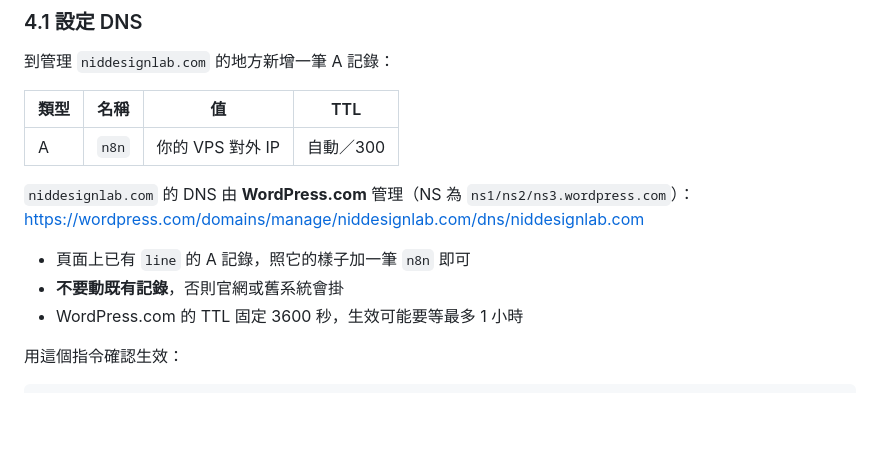
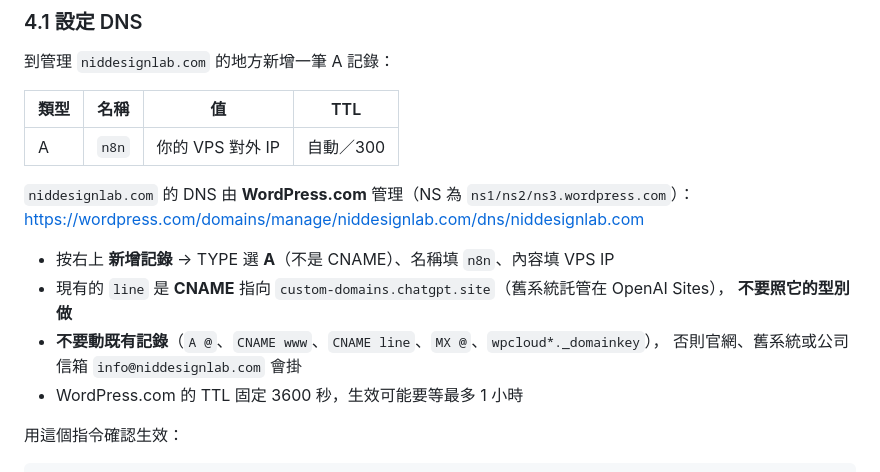
Before and after one commit to nicko751031-a11y/NIDDESIGN, a Markdown page: docs/line-assistant/第一步-LINE串接n8n-建置指南.md, the part around the change. GitHub-like rendering; blank space fills up the shorter version.

```diff
--- a/docs/line-assistant/第一步-LINE串接n8n-建置指南.md
+++ b/docs/line-assistant/第一步-LINE串接n8n-建置指南.md
@@ -117,8 +117,11 @@ n8n（自架於你的 VPS）
 `niddesignlab.com` 的 DNS 由 **WordPress.com** 管理（NS 為 `ns1/ns2/ns3.wordpress.com`）：
 <https://wordpress.com/domains/manage/niddesignlab.com/dns/niddesignlab.com>
 
-- 頁面上已有 `line` 的 A 記錄，照它的樣子加一筆 `n8n` 即可
-- **不要動既有記錄**，否則官網或舊系統會掛
+- 按右上 **新增記錄** → TYPE 選 **A**（不是 CNAME）、名稱填 `n8n`、內容填 VPS IP
+- 現有的 `line` 是 **CNAME** 指向 `custom-domains.chatgpt.site`（舊系統託管在 OpenAI Sites），
+  **不要照它的型別做**
+- **不要動既有記錄**（`A @`、`CNAME www`、`CNAME line`、`MX @`、`wpcloud*._domainkey`），
+  否則官網、舊系統或公司信箱 `info@niddesignlab.com` 會掛
 - WordPress.com 的 TTL 固定 3600 秒，生效可能要等最多 1 小時
 
 用這個指令確認生效：
```
Also changed, not shown: docs/line-assistant/VPS開通與DNS設定-逐步操作.md (+18 -7 lines).
